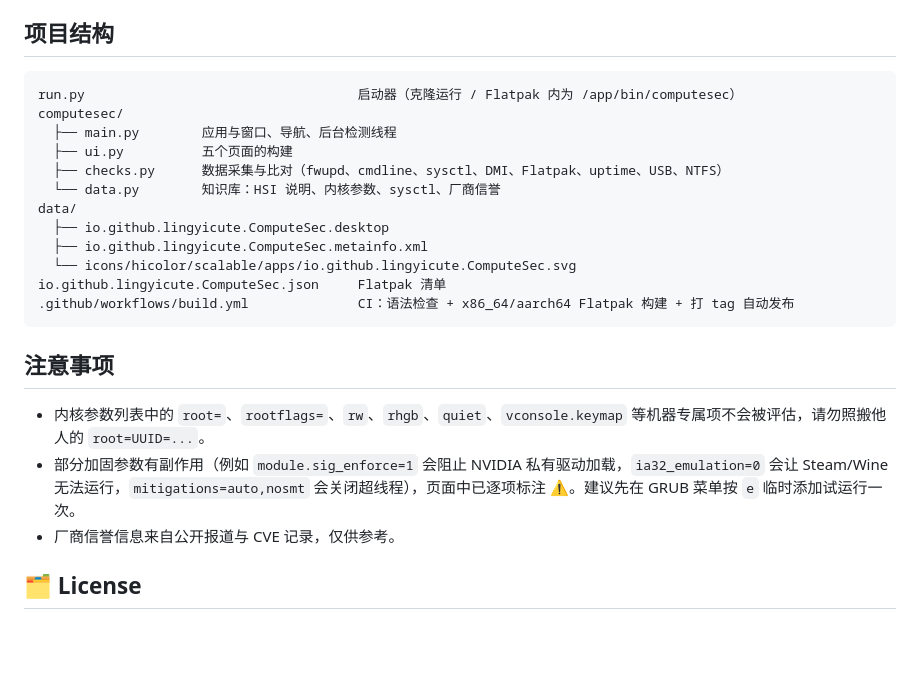
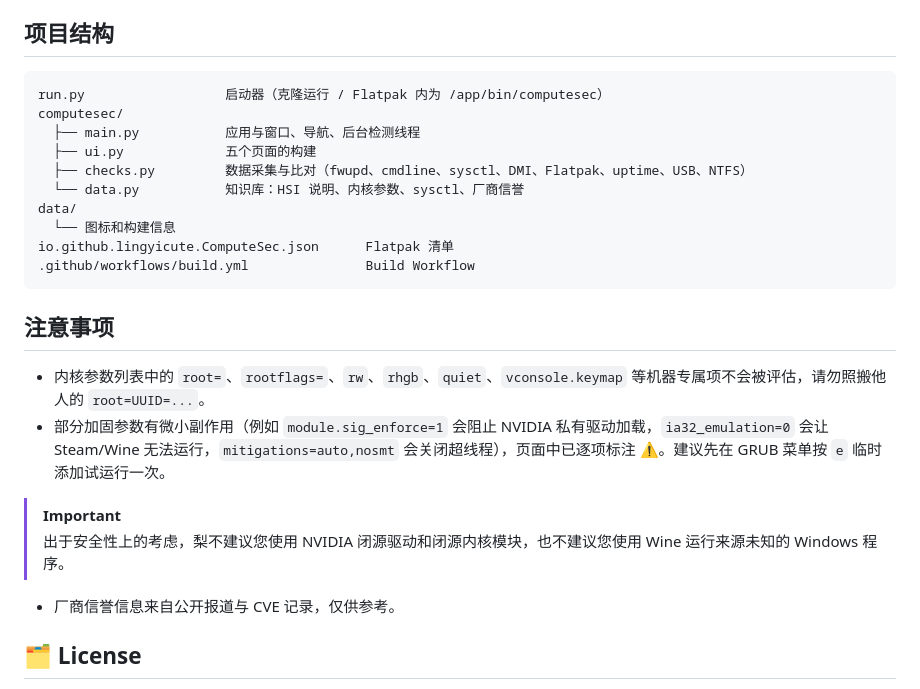
Before and after one commit to lingyicute/ComputeSec, a Markdown page: README.md, the part around one of its changes. Drawn GitHub-style; blank space fills up the shorter version.

````diff
--- a/README.md
+++ b/README.md
@@ -77,24 +111,26 @@ flatpak run io.github.lingyicute.ComputeSec
 ## 项目结构
 
 ```
-run.py                                   启动器（克隆运行 / Flatpak 内为 /app/bin/computesec）
+run.py                  启动器（克隆运行 / Flatpak 内为 /app/bin/computesec）
 computesec/
-  ├── main.py        应用与窗口、导航、后台检测线程
-  ├── ui.py          五个页面的构建
-  ├── checks.py      数据采集与比对（fwupd、cmdline、sysctl、DMI、Flatpak、uptime、USB、NTFS）
-  └── data.py        知识库：HSI 说明、内核参数、sysctl、厂商信誉
+  ├── main.py           应用与窗口、导航、后台检测线程
+  ├── ui.py             五个页面的构建
+  ├── checks.py         数据采集与比对（fwupd、cmdline、sysctl、DMI、Flatpak、uptime、USB、NTFS）
+  └── data.py           知识库：HSI 说明、内核参数、sysctl、厂商信誉
 data/
-  ├── io.github.lingyicute.ComputeSec.desktop
-  ├── io.github.lingyicute.ComputeSec.metainfo.xml
-  └── icons/hicolor/scalable/apps/io.github.lingyicute.ComputeSec.svg
-io.github.lingyicute.ComputeSec.json     Flatpak 清单
-.github/workflows/build.yml              CI：语法检查 + x86_64/aarch64 Flatpak 构建 + 打 tag 自动发布
+  └── 图标和构建信息
+io.github.lingyicute.ComputeSec.json      Flatpak 清单
+.github/workflows/build.yml               Build Workflow
 ```
 
 ## 注意事项
 
 - 内核参数列表中的 `root=`、`rootflags=`、`rw`、`rhgb`、`quiet`、`vconsole.keymap` 等机器专属项不会被评估，请勿照搬他人的 `root=UUID=...`。
-- 部分加固参数有副作用（例如 `module.sig_enforce=1` 会阻止 NVIDIA 私有驱动加载，`ia32_emulation=0` 会让 Steam/Wine 无法运行，`mitigations=auto,nosmt` 会关闭超线程），页面中已逐项标注 ⚠。建议先在 GRUB 菜单按 `e` 临时添加试运行一次。
+- 部分加固参数有微小副作用（例如 `module.sig_enforce=1` 会阻止 NVIDIA 私有驱动加载，`ia32_emulation=0` 会让 Steam/Wine 无法运行，`mitigations=auto,nosmt` 会关闭超线程），页面中已逐项标注 ⚠。建议先在 GRUB 菜单按 `e` 临时添加试运行一次。
+
+> [!IMPORTANT]
+> 出于安全性上的考虑，梨不建议您使用 NVIDIA 闭源驱动和闭源内核模块，也不建议您使用 Wine 运行来源未知的 Windows 程序。
+
 - 厂商信誉信息来自公开报道与 CVE 记录，仅供参考。
 
 ## 🗂️ License
````
Also changed, not shown: other parts of README.md (+42 -8 lines).
